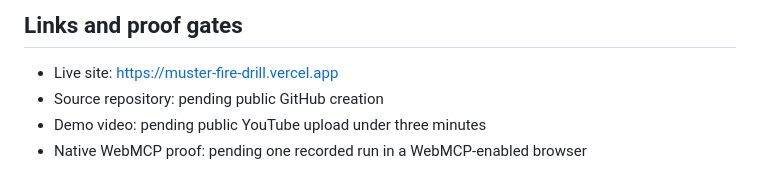
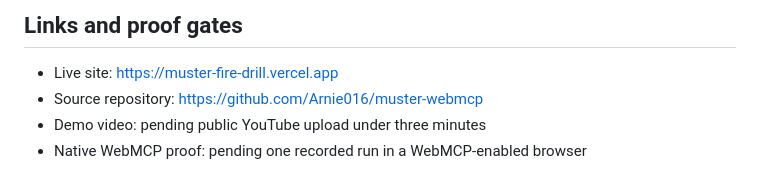
Before and after one commit to Arnie016/muster-webmcp, a Markdown page: docs/DEVPOST_SUBMISSION.md, the part around the change. GitHub-like rendering.

```diff
--- a/docs/DEVPOST_SUBMISSION.md
+++ b/docs/DEVPOST_SUBMISSION.md
@@ -68,6 +68,6 @@ The next safe step is an approved importer for real building plans and role temp
 ## Links and proof gates
 
 - Live site: https://muster-fire-drill.vercel.app
-- Source repository: pending public GitHub creation
+- Source repository: https://github.com/Arnie016/muster-webmcp
 - Demo video: pending public YouTube upload under three minutes
 - Native WebMCP proof: pending one recorded run in a WebMCP-enabled browser
```
Also changed, not shown: README.md (+3 -0 lines).
